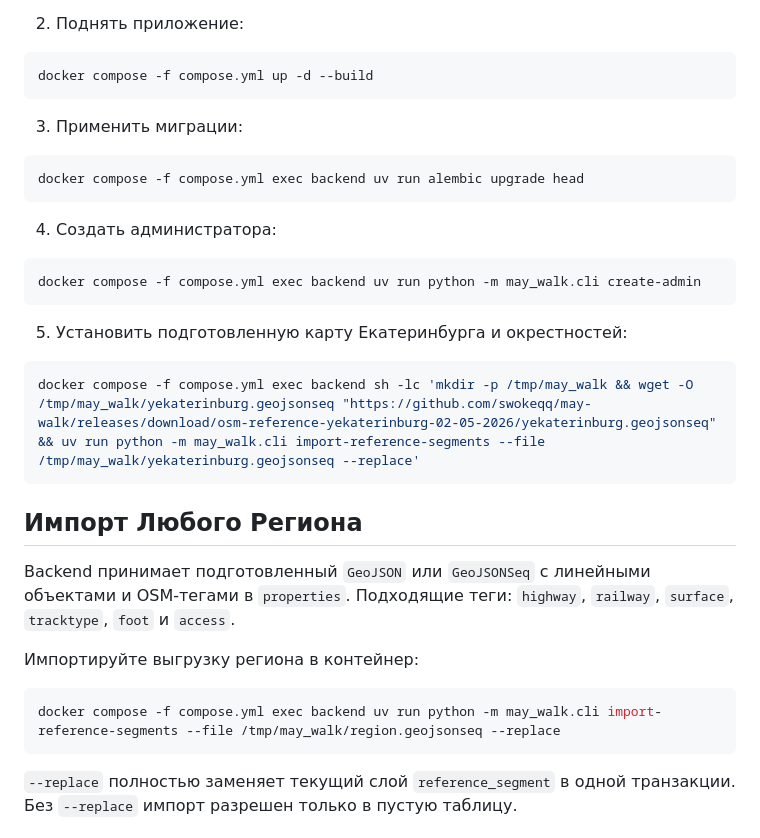
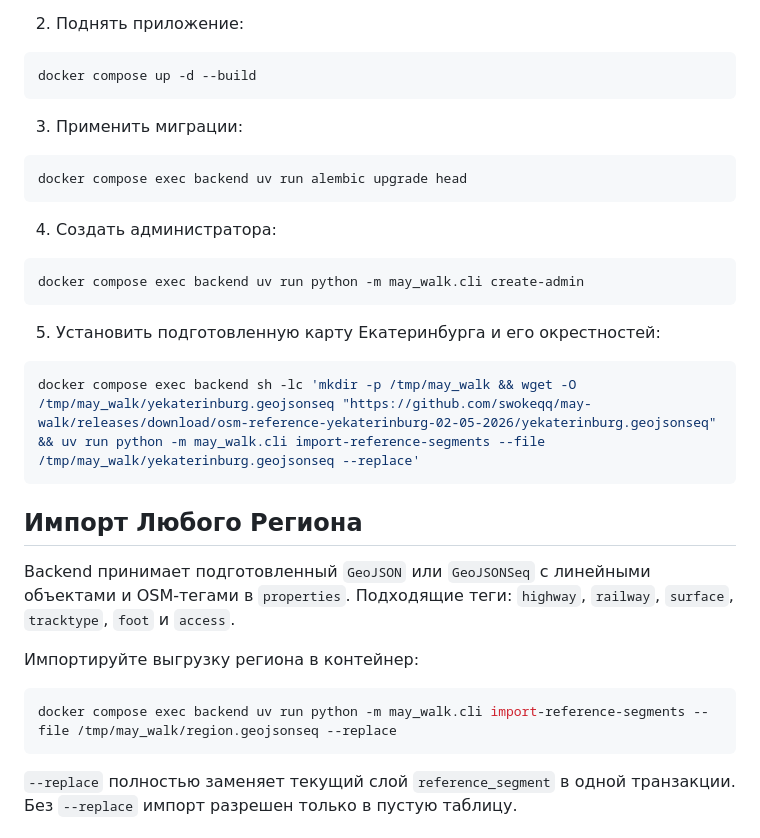
Before and after one commit to swokeqq/may-walk, a Markdown page: backend/README.md, the part around the change. GitHub-like rendering.

Commit message:
Упростить команды запуска с помощью docker, уточнить описание локального запуска

````diff
--- a/backend/README.md
+++ b/backend/README.md
@@ -40,25 +40,25 @@ cp .env.example .env
 2. Поднять приложение:
 
 ```bash
-docker compose -f compose.yml up -d --build
+docker compose up -d --build
 ```
 
 3. Применить миграции:
 
 ```bash
-docker compose -f compose.yml exec backend uv run alembic upgrade head
+docker compose exec backend uv run alembic upgrade head
 ```
 
 4. Создать администратора:
 
 ```bash
-docker compose -f compose.yml exec backend uv run python -m may_walk.cli create-admin
+docker compose exec backend uv run python -m may_walk.cli create-admin
 ```
 
-5. Установить подготовленную карту Екатеринбурга и окрестностей:
+5. Установить подготовленную карту Екатеринбурга и его окрестностей:
 
 ```bash
-docker compose -f compose.yml exec backend sh -lc 'mkdir -p /tmp/may_walk && wget -O /tmp/may_walk/yekaterinburg.geojsonseq "https://github.com/swokeqq/may-walk/releases/download/osm-reference-yekaterinburg-02-05-2026/yekaterinburg.geojsonseq" && uv run python -m may_walk.cli import-reference-segments --file /tmp/may_walk/yekaterinburg.geojsonseq --replace'
+docker compose exec backend sh -lc 'mkdir -p /tmp/may_walk && wget -O /tmp/may_walk/yekaterinburg.geojsonseq "https://github.com/swokeqq/may-walk/releases/download/osm-reference-yekaterinburg-02-05-2026/yekaterinburg.geojsonseq" && uv run python -m may_walk.cli import-reference-segments --file /tmp/may_walk/yekaterinburg.geojsonseq --replace'
 ```
 
 ## Импорт Любого Региона
@@ -68,7 +68,7 @@ Backend принимает подготовленный `GeoJSON` или `GeoJSO
 Импортируйте выгрузку региона в контейнер:
 
 ```bash
-docker compose -f compose.yml exec backend uv run python -m may_walk.cli import-reference-segments --file /tmp/may_walk/region.geojsonseq --replace
+docker compose exec backend uv run python -m may_walk.cli import-reference-segments --file /tmp/may_walk/region.geojsonseq --replace
 ```
 
 `--replace` полностью заменяет текущий слой `reference_segment` в одной транзакции. Без `--replace` импорт разрешен только в пустую таблицу.
````
